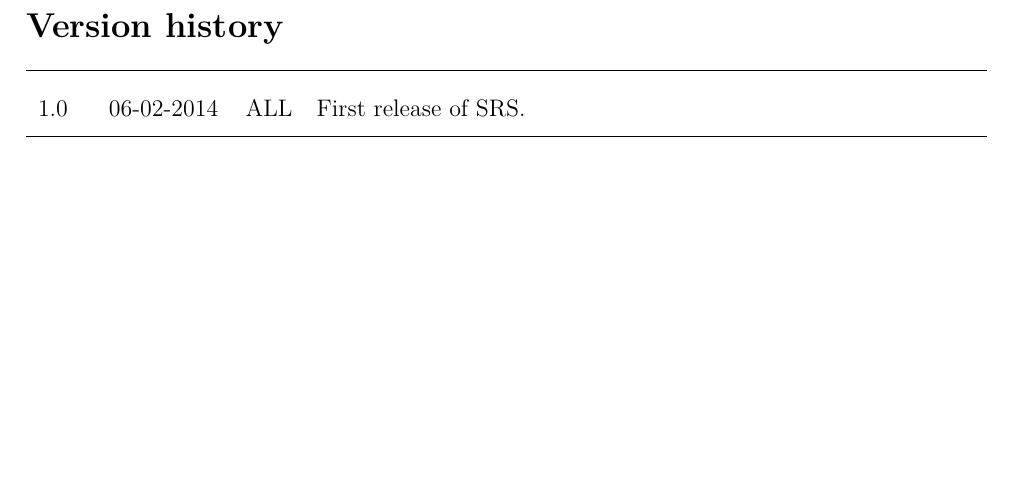
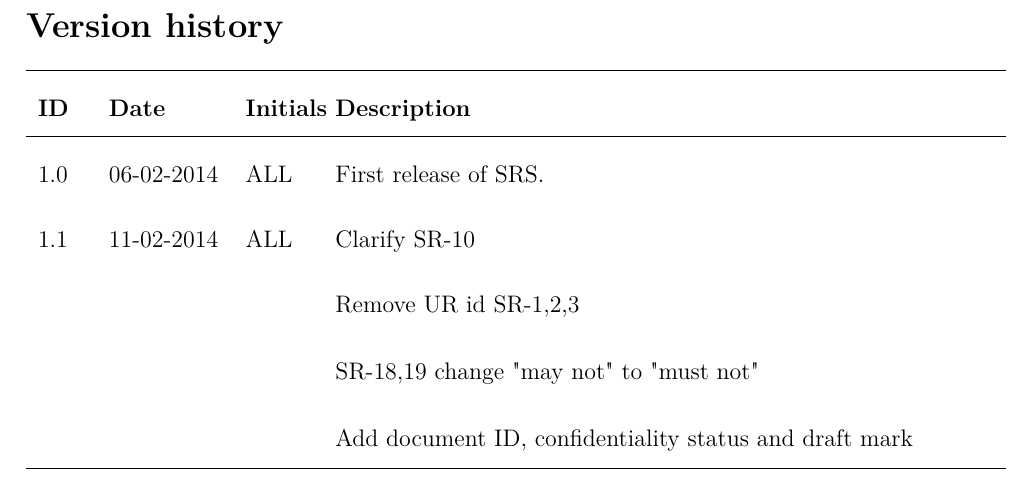
Before and after one commit to TISYE-GroupC/TermaCase, a LaTeX thesis (Document/Main.tex, which reads Document/VersionHistory.tex): part of page 2 of 15, cut so that both start at the same text, the shorter picture padded with empty space. Compiled offline with pdfLaTeX.

Commit message:
add version history in separate file

```diff
--- a/Document/Main.tex
+++ b/Document/Main.tex
@@ -23,11 +23,6 @@
 \end{titlingpage}
 
 \newpage
-\section*{Version history}
-\begin{tabular}{p{0.05\textwidth} p{0.12\textwidth} p{0.05\textwidth} p{0.7\textwidth}}
-\hline 1.0 & 06-02-2014 & ALL & First release of SRS.
-\\ \hline
-\end{tabular}
-
+\subfile{VersionHistory}
 
 \newpage
@@ -35,5 +30,5 @@
 %\newpage
-%\listoffigures* %Liste af figurer
+%\listoffigures*
 
 %\listoffixmes
 
--- /dev/null
+++ b/Document/VersionHistory.tex
@@ -0,0 +1,20 @@
+\documentclass[Main]{subfiles}
+\begin{document}
+
+\section*{Version history}
+
+\begin{tabular}{p{0.05\textwidth} p{0.12\textwidth} p{0.07\textwidth} p{0.7\textwidth}}
+\hline
+\textbf{ID} & \textbf{Date} & \textbf{Initials} & \textbf{Description}
+\\
+\hline
+1.0 & 06-02-2014 & ALL & First release of SRS.
+\\
+1.1 & 11-02-2014 & ALL & Clarify SR-10
+\\ &&&Remove UR id SR-1,2,3
+\\ &&&SR-18,19 change "may not" to "must not"
+\\ &&&Add document ID, confidentiality status and draft mark
+\\ \hline
+\end{tabular}
+
+\end{document}
```
Also changed, not shown: Document/Main.tex (2 more changed lines).
